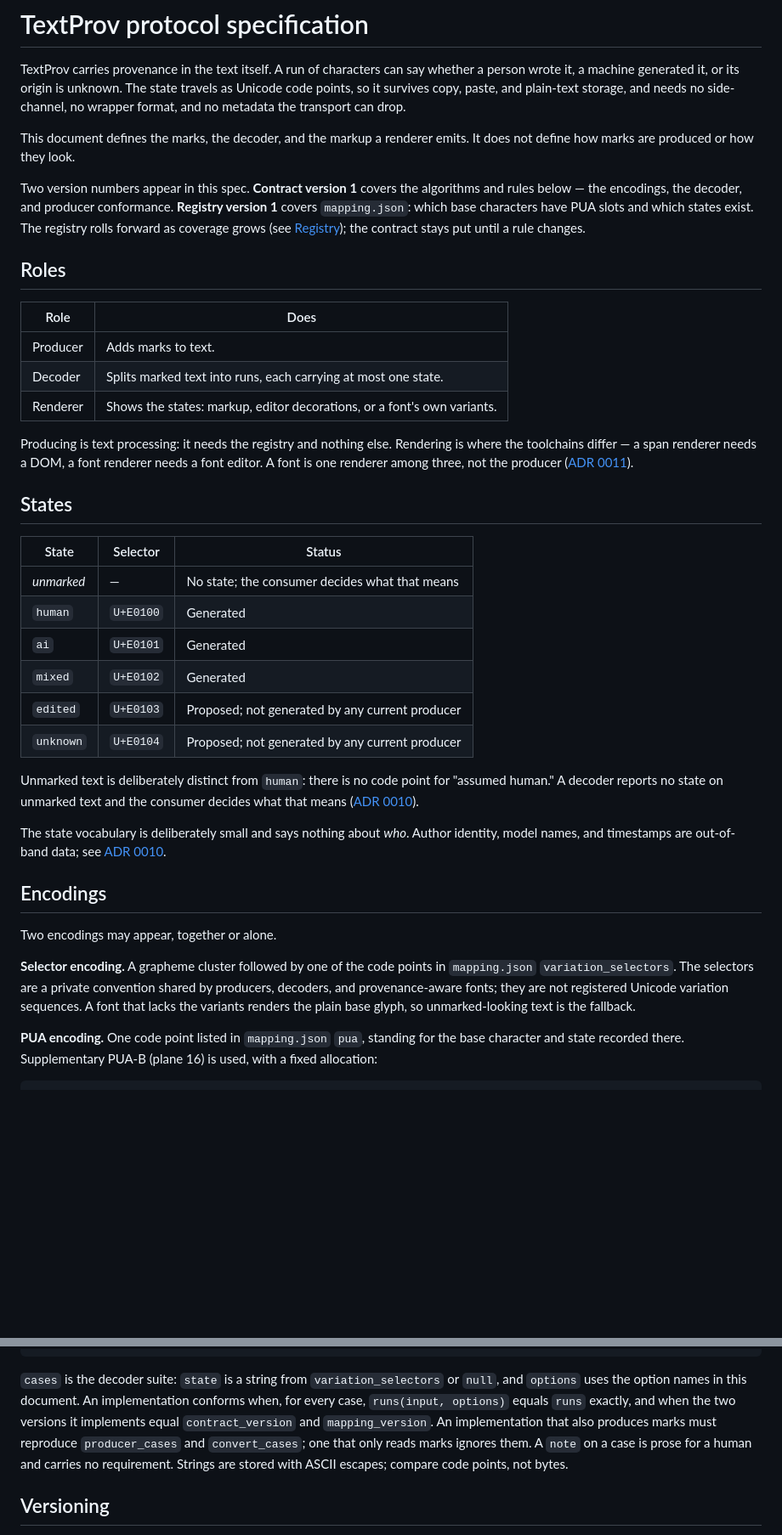
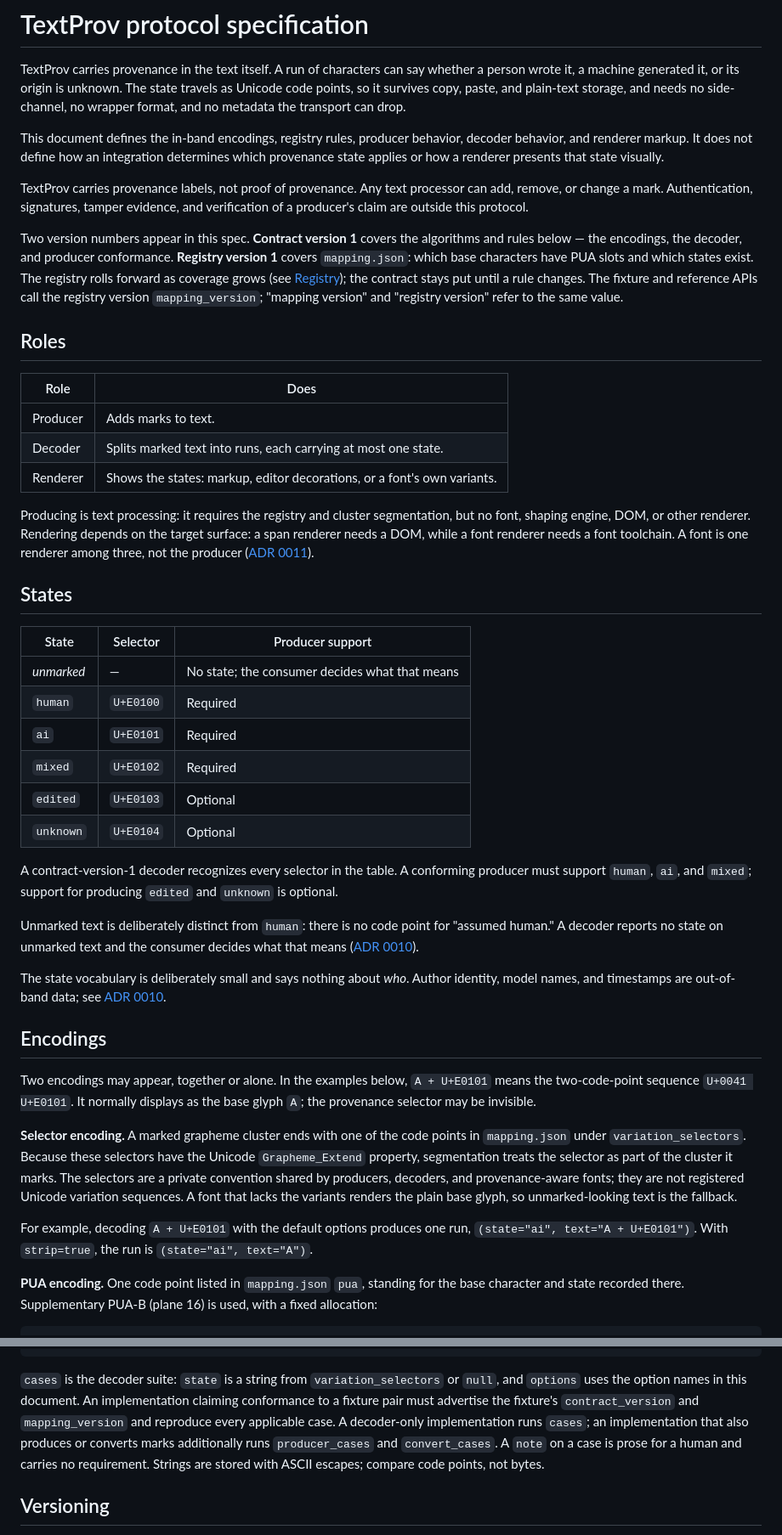
Before and after one commit to textprov/textprov, a Markdown page: SPEC.md, 2 parts joined by grey strips. Shown at 85% size. Drawn GitHub-style; blank space fills up the shorter version.

Commit message:
docs(spec): clarify producer and decoder rules
Define reversibility and encoding conversion behavior, clarify producer support
for optional states, and document whitespace selector handling and fixture
conformance requirements.

```diff
--- a/SPEC.md
+++ b/SPEC.md
@@ -6,15 +6,23 @@ The state travels as Unicode code points, so it survives copy, paste, and
 plain-text storage, and needs no side-channel, no wrapper format, and no
 metadata the transport can drop.
 
-This document defines the marks, the decoder, and the markup a renderer emits.
-It does not define how marks are produced or how they look.
+This document defines the in-band encodings, registry rules, producer behavior,
+decoder behavior, and renderer markup. It does not define how an integration
+determines which provenance state applies or how a renderer presents that state
+visually.
+
+TextProv carries provenance labels, not proof of provenance. Any text processor
+can add, remove, or change a mark. Authentication, signatures, tamper evidence,
+and verification of a producer's claim are outside this protocol.
 
 Two version numbers appear in this spec. **Contract version 1** covers the
 algorithms and rules below — the encodings, the decoder, and producer
 conformance. **Registry version 1** covers `mapping.json`: which base
 characters have PUA slots and which states exist. The registry rolls forward as
 coverage grows (see [Registry](#registry)); the contract stays put until a rule
-changes.
+changes. The fixture and reference APIs call the registry version
+`mapping_version`; "mapping version" and "registry version" refer to the same
+value.
 
 ## Roles
 
@@ -24,21 +32,26 @@ changes.
 | Decoder | Splits marked text into runs, each carrying at most one state. |
 | Renderer | Shows the states: markup, editor decorations, or a font's own variants. |
 
-Producing is text processing: it needs the registry and nothing else. Rendering
-is where the toolchains differ — a span renderer needs a DOM, a font renderer
-needs a font editor. A font is one renderer among three, not the producer
-([ADR 0011](docs/adr/0011-the-producer-is-text-processing.md)).
+Producing is text processing: it requires the registry and cluster
+segmentation, but no font, shaping engine, DOM, or other renderer. Rendering
+depends on the target surface: a span renderer needs a DOM, while a font
+renderer needs a font toolchain. A font is one renderer among three, not the
+producer ([ADR 0011](docs/adr/0011-the-producer-is-text-processing.md)).
 
 ## States
 
-| State | Selector | Status |
+| State | Selector | Producer support |
 | --- | --- | --- |
 | _unmarked_ | — | No state; the consumer decides what that means |
-| `human` | `U+E0100` | Generated |
-| `ai` | `U+E0101` | Generated |
-| `mixed` | `U+E0102` | Generated |
-| `edited` | `U+E0103` | Proposed; not generated by any current producer |
-| `unknown` | `U+E0104` | Proposed; not generated by any current producer |
+| `human` | `U+E0100` | Required |
+| `ai` | `U+E0101` | Required |
+| `mixed` | `U+E0102` | Required |
+| `edited` | `U+E0103` | Optional |
+| `unknown` | `U+E0104` | Optional |
+
+A contract-version-1 decoder recognizes every selector in the table. A
+conforming producer must support `human`, `ai`, and `mixed`; support for
+producing `edited` and `unknown` is optional.
 
 Unmarked text is deliberately distinct from `human`: there is no code point for
 "assumed human." A decoder reports no state on unmarked text and the consumer
@@ -50,13 +63,21 @@ identity, model names, and timestamps are out-of-band data; see
 
 ## Encodings
 
-Two encodings may appear, together or alone.
+Two encodings may appear, together or alone. In the examples below,
+`A + U+E0101` means the two-code-point sequence `U+0041 U+E0101`. It normally
+displays as the base glyph `A`; the provenance selector may be invisible.
 
-**Selector encoding.** A grapheme cluster followed by one of the code points in
-`mapping.json` `variation_selectors`. The selectors are a private convention
-shared by producers, decoders, and provenance-aware fonts; they are not
-registered Unicode variation sequences. A font that lacks the variants renders
-the plain base glyph, so unmarked-looking text is the fallback.
+**Selector encoding.** A marked grapheme cluster ends with one of the code
+points in `mapping.json` under `variation_selectors`. Because these selectors
+have the Unicode `Grapheme_Extend` property, segmentation treats the selector
+as part of the cluster it marks. The selectors are a private convention shared
+by producers, decoders, and provenance-aware fonts; they are not registered
+Unicode variation sequences. A font that lacks the variants renders the plain
+base glyph, so unmarked-looking text is the fallback.
+
+For example, decoding `A + U+E0101` with the default options produces one run,
+`(state="ai", text="A + U+E0101")`. With `strip=true`, the run is
+`(state="ai", text="A")`.
 
 **PUA encoding.** One code point listed in `mapping.json` `pua`, standing for
 the base character and state recorded there. Supplementary PUA-B (plane 16) is
@@ -237,12 +284,13 @@ instead ([ADR 0009](docs/adr/0009-editor-decoration-apis.md)).
 
 `cases` is the decoder suite: `state` is a string from `variation_selectors` or
 `null`, and `options` uses the option names in this document. An implementation
-conforms when, for every case, `runs(input, options)` equals `runs` exactly, and
-when the two versions it implements equal `contract_version` and
-`mapping_version`. An implementation that also produces marks must reproduce
-`producer_cases` and `convert_cases`; one that only reads marks ignores them.
-A `note` on a case is prose for a human and carries no requirement. Strings are
-stored with ASCII escapes; compare code points, not bytes.
+claiming conformance to a fixture pair must advertise the fixture's
+`contract_version` and `mapping_version` and reproduce every applicable case.
+A decoder-only implementation runs `cases`; an implementation that also
+produces or converts marks additionally runs `producer_cases` and
+`convert_cases`. A `note` on a case is prose for a human and carries no
+requirement. Strings are stored with ASCII escapes; compare code points, not
+bytes.
 
 ## Versioning
 
```
Also changed, not shown: other parts of SPEC.md (+40 -12 lines).
